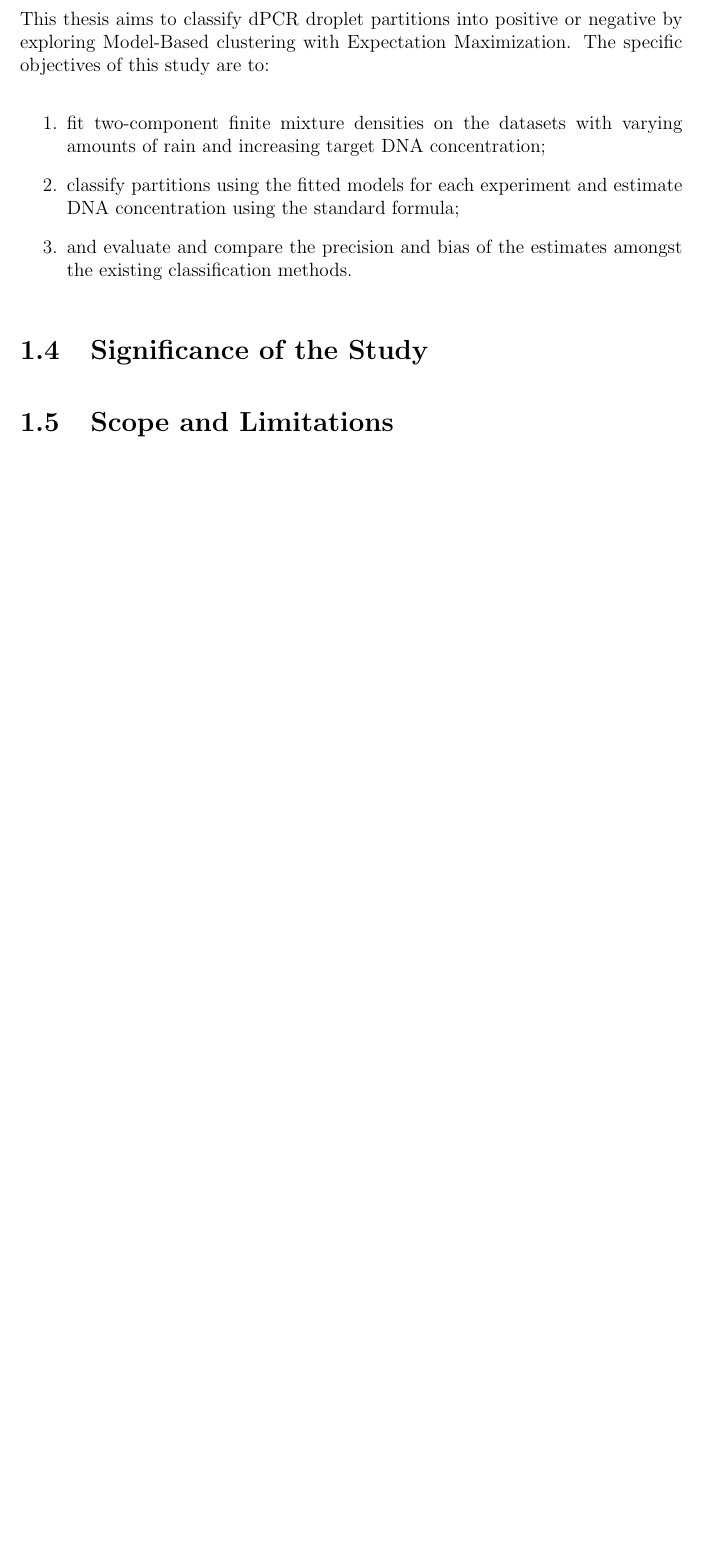
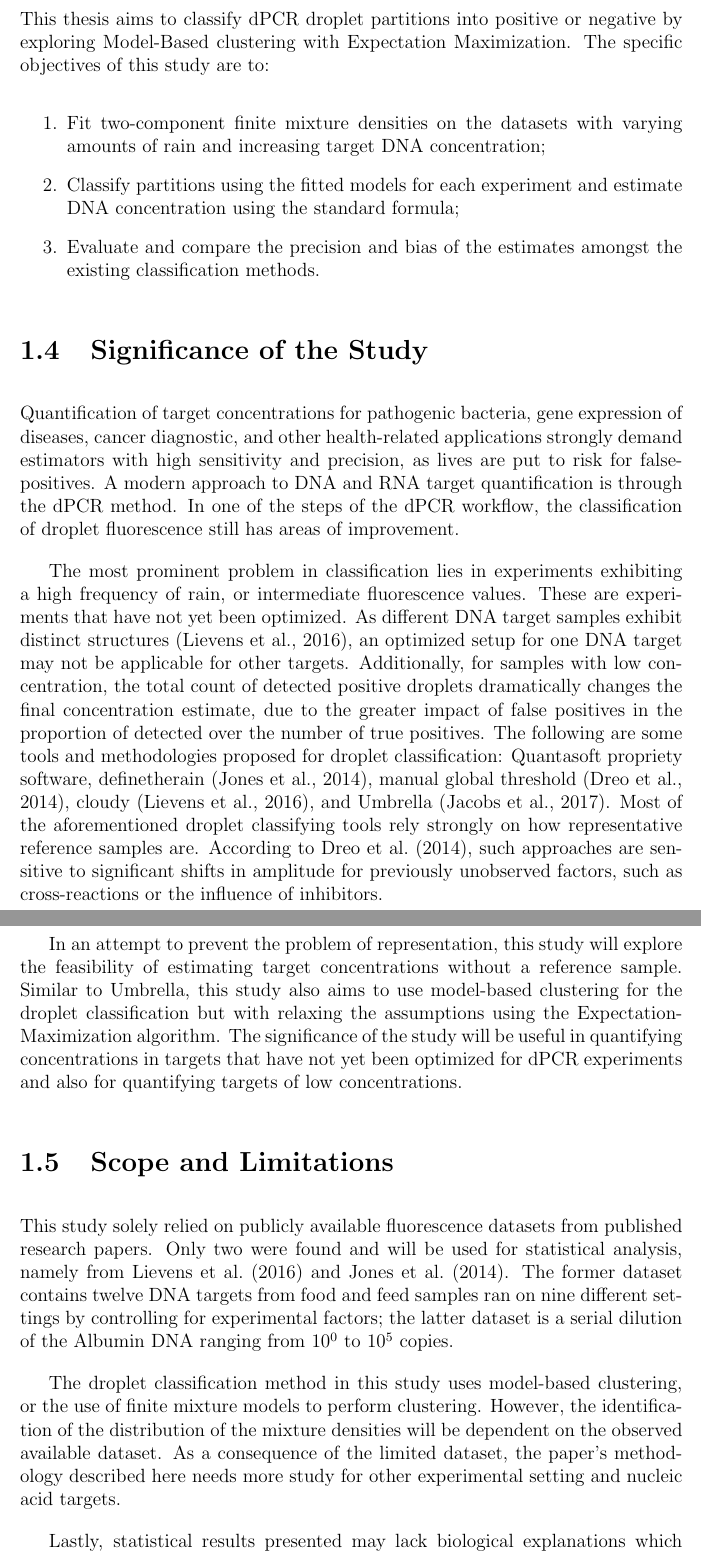
Before and after one commit to Zeroh729/MS-Statistics-Thesis, a LaTeX thesis (main.tex, which reads chapter_1.tex): part of page 10 of 18 before the commit and two parts of pages 11 and 12 of 21 after it, the two joined at a grey line, cut so that both start at the same text, the shorter picture padded with empty space. Compiled offline with pdfLaTeX.

Commit message:
Added significance of the study & Scope and Limitations

```diff
--- a/chapter_1.tex
+++ b/chapter_1.tex
@@ -61,15 +71,23 @@ The primary problem in misclassification lies in 'rain' droplets; these are part
 
 This thesis aims to classify dPCR droplet partitions into positive or negative by exploring Model-Based clustering with Expectation Maximization. The specific objectives of this study are to:
 \begin{enumerate}
-    \item fit two-component finite mixture densities on the datasets with varying amounts of rain and increasing target DNA concentration;
-    \item classify partitions using the fitted models for each experiment and estimate DNA concentration using the standard formula;
-    \item and evaluate and compare the precision and bias of the estimates amongst the existing classification methods.
+    \item Fit two-component finite mixture densities on the datasets with varying amounts of rain and increasing target DNA concentration;
+    \item Classify partitions using the fitted models for each experiment and estimate DNA concentration using the standard formula;
+    \item Evaluate and compare the precision and bias of the estimates amongst the existing classification methods.
 \end{enumerate}
 
 \section{Significance of the Study}
 \label{sec:significancestudy}
+Quantification of target concentrations for pathogenic bacteria, gene expression of diseases, cancer diagnostic, and other health-related applications strongly demand estimators with high sensitivity and precision, as lives are put to risk for false-positives. A modern approach to DNA and RNA target quantification is through the dPCR method. In one of the steps of the dPCR workflow, the classification of droplet fluorescence still has areas of improvement.
 
+The most prominent problem in classification lies in experiments exhibiting a high frequency of rain, or intermediate fluorescence values. These are experiments that have not yet been optimized. As different DNA target samples exhibit distinct structures \cite{Lievens2016}, an optimized setup for one DNA target may not be applicable for other targets. Additionally, for samples with low concentration, the total count of detected positive droplets dramatically changes the final concentration estimate, due to the greater impact of false positives in the proportion of detected over the number of true positives. The following are some tools and methodologies proposed for droplet classification: Quantasoft propriety software, definetherain \cite{Jones2014}, manual global threshold \cite{Dreo2014}, cloudy \cite{Lievens2016}, and Umbrella \cite{Jacobs2017}. Most of the aforementioned droplet classifying tools rely strongly on how representative reference samples are. According to \citeA{Dreo2014}, such approaches are sensitive to significant shifts in amplitude for previously unobserved factors, such as cross-reactions or the influence of inhibitors.
 
+In an attempt to prevent the problem of representation, this study will explore the feasibility of estimating target concentrations without a reference sample. Similar to Umbrella, this study also aims to use model-based clustering for the droplet classification but with relaxing the assumptions using the Expectation-Maximization algorithm. The significance of the study will be useful in quantifying concentrations in targets that have not yet been optimized for dPCR experiments and also for quantifying targets of low concentrations.
 
 \section{Scope and Limitations}
 \label{sec:significance}
+This study solely relied on publicly available fluorescence datasets from published research papers. Only two were found and will be used for statistical analysis, namely from \shortciteA{Lievens2016} and \shortciteA{Jones2014}. The former dataset contains twelve DNA targets from food and feed samples ran on nine different settings by controlling for experimental factors; the latter dataset is a serial dilution of the Albumin DNA ranging from \(10^0\) to \(10^5\) copies.
+
+The droplet classification method in this study uses model-based clustering, or the use of finite mixture models to perform clustering. However, the identification of the distribution of the mixture densities will be dependent on the observed available dataset. As a consequence of the limited dataset, the paper's methodology described here needs more study for other experimental setting and nucleic acid targets.
+
+Lastly, statistical results presented may lack biological explanations which could be useful for explaining the variances of the droplet fluorescence. Such information may be utilized to further improve the estimation process.
```
Also changed, not shown: My Notes.txt (+3 -0 lines), main.pdf, chapter_1.tex (18 more changed lines).
